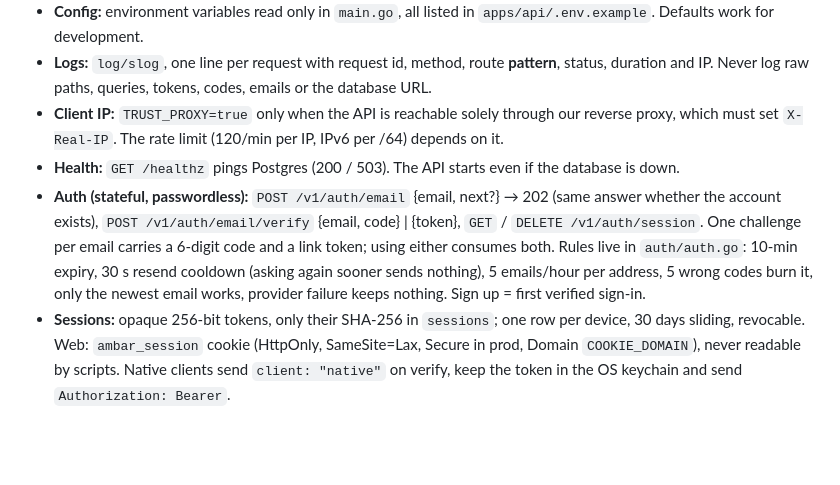
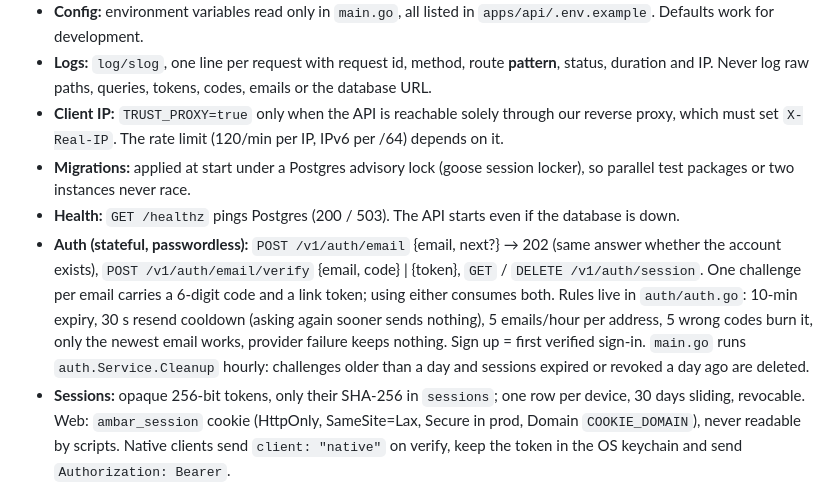
Before and after one commit to sfloresone/ambar, a Markdown page: AGENTS.md, the part around the change. GitHub-like rendering; blank space fills up the shorter version.

Commit message:
Docs: Note migration lock and auth cleanup in AGENTS.md
Co-Authored-By: Devin AI <158243242+devin-ai-integration[bot]@users.noreply.github.com>

```diff
--- a/AGENTS.md
+++ b/AGENTS.md
@@ -100,8 +100,9 @@ Shared components will run in very different places: the web, a desktop app, a b
 - **Config:** environment variables read only in `main.go`, all listed in `apps/api/.env.example`. Defaults work for development.
 - **Logs:** `log/slog`, one line per request with request id, method, route **pattern**, status, duration and IP. Never log raw paths, queries, tokens, codes, emails or the database URL.
 - **Client IP:** `TRUST_PROXY=true` only when the API is reachable solely through our reverse proxy, which must set `X-Real-IP`. The rate limit (120/min per IP, IPv6 per /64) depends on it.
+- **Migrations:** applied at start under a Postgres advisory lock (goose session locker), so parallel test packages or two instances never race.
 - **Health:** `GET /healthz` pings Postgres (200 / 503). The API starts even if the database is down.
-- **Auth (stateful, passwordless):** `POST /v1/auth/email` {email, next?} → 202 (same answer whether the account exists), `POST /v1/auth/email/verify` {email, code} | {token}, `GET` / `DELETE /v1/auth/session`. One challenge per email carries a 6-digit code and a link token; using either consumes both. Rules live in `auth/auth.go`: 10-min expiry, 30 s resend cooldown (asking again sooner sends nothing), 5 emails/hour per address, 5 wrong codes burn it, only the newest email works, provider failure keeps nothing. Sign up = first verified sign-in.
+- **Auth (stateful, passwordless):** `POST /v1/auth/email` {email, next?} → 202 (same answer whether the account exists), `POST /v1/auth/email/verify` {email, code} | {token}, `GET` / `DELETE /v1/auth/session`. One challenge per email carries a 6-digit code and a link token; using either consumes both. Rules live in `auth/auth.go`: 10-min expiry, 30 s resend cooldown (asking again sooner sends nothing), 5 emails/hour per address, 5 wrong codes burn it, only the newest email works, provider failure keeps nothing. Sign up = first verified sign-in. `main.go` runs `auth.Service.Cleanup` hourly: challenges older than a day and sessions expired or revoked a day ago are deleted.
 - **Sessions:** opaque 256-bit tokens, only their SHA-256 in `sessions`; one row per device, 30 days sliding, revocable. Web: `ambar_session` cookie (HttpOnly, SameSite=Lax, Secure in prod, Domain `COOKIE_DOMAIN`), never readable by scripts. Native clients send `client: "native"` on verify, keep the token in the OS keychain and send `Authorization: Bearer`.
 - **Never consume a link with GET:** mail scanners prefetch links. The email links to the app (`APP_URL/login?verify=…`), which POSTs the token. `next` only accepts same-site relative paths.
 - **Secrets:** codes are stored as HMAC-SHA256 with `AUTH_SECRET` (salted per challenge), tokens as SHA-256; nothing sensitive is logged (emails, codes and tokens only appear in the dev console mailer).
```
